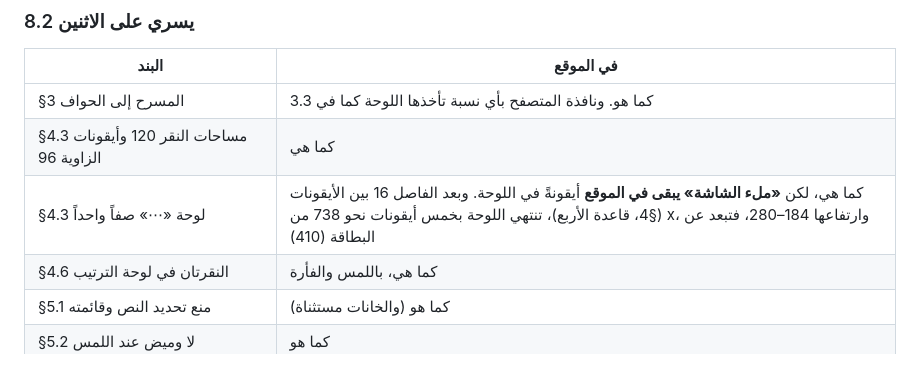
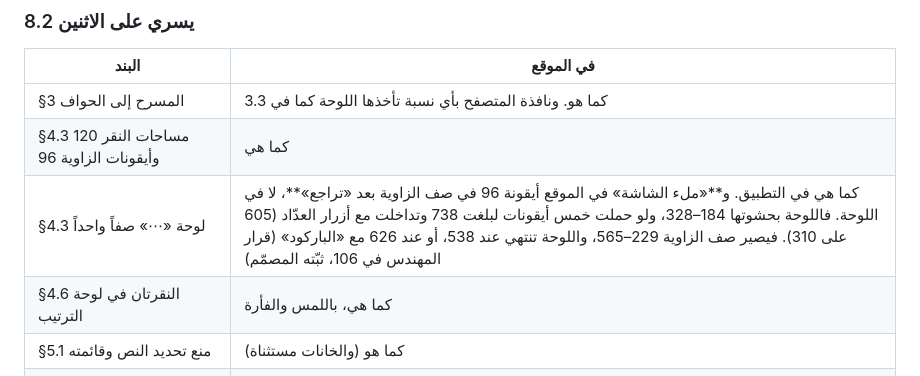
Before and after one commit to mtech732-stack/big-challenge, a Markdown page: design/app.md, the part around the change. Rendered like a GitHub page.

Commit message:
design/app.md 8.2: on the website fullscreen joins the corner row, not the ⋯ panel (#522)
Claude-Session: https://claude.ai/code/session_01RdLZ27C1Ud8YUMv4eLFmkD

Co-authored-by: Claude <noreply@anthropic.com>

```diff
--- a/design/app.md
+++ b/design/app.md
@@ -339,7 +339,7 @@
 |---|---|
 | §3 المسرح إلى الحواف | كما هو. ونافذة المتصفح بأي نسبة تأخذها اللوحة كما في 3.3 |
 | §4.3 مساحات النقر 120 وأيقونات الزاوية 96 | كما هي |
-| §4.3 لوحة «⋯» صفاً واحداً | كما هي، لكن **«ملء الشاشة» يبقى في الموقع** أيقونةً في اللوحة. وبعد الفاصل 16 بين الأيقونات (§4، قاعدة الأربع)، تنتهي اللوحة بخمس أيقونات نحو 738 من x، وارتفاعها 184–280، فتبعد عن البطاقة (410) |
+| §4.3 لوحة «⋯» صفاً واحداً | كما هي في التطبيق. و**«ملء الشاشة» في الموقع أيقونة 96 في صف الزاوية بعد «تراجع»**، لا في اللوحة. فاللوحة بحشوتها 184–328، ولو حملت خمس أيقونات لبلغت 738 وتداخلت مع أزرار العدّاد (605 على 310). فيصير صف الزاوية 229–565، واللوحة تنتهي عند 538، أو عند 626 مع «الباركود» (قرار المهندس في 106، ثبّته المصمّم) |
 | §4.6 النقرتان في لوحة الترتيب | كما هي، باللمس والفأرة |
 | §5.1 منع تحديد النص وقائمته | كما هو (والخانات مستثناة) |
 | §5.2 لا وميض عند اللمس | كما هو |
```
